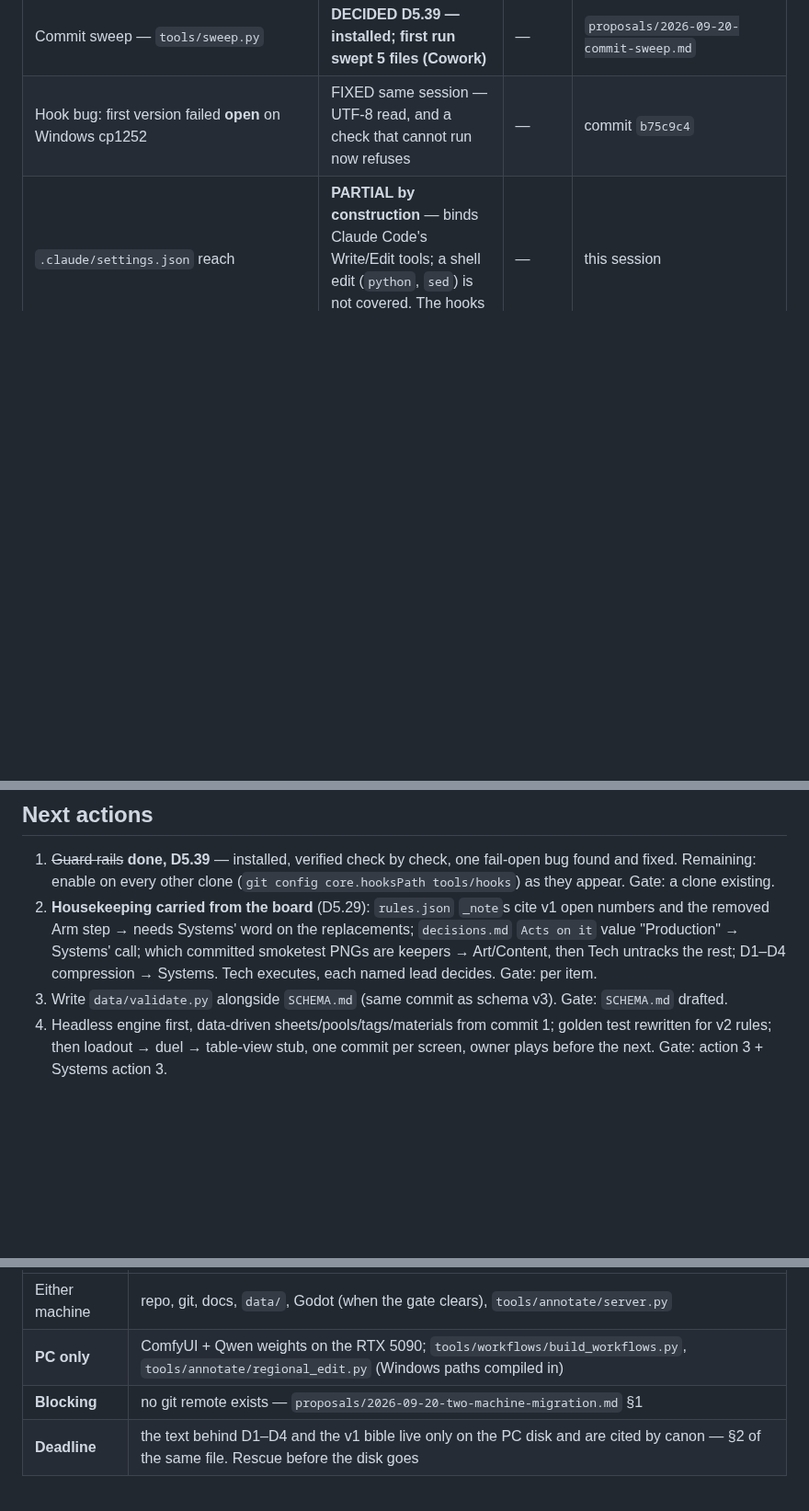
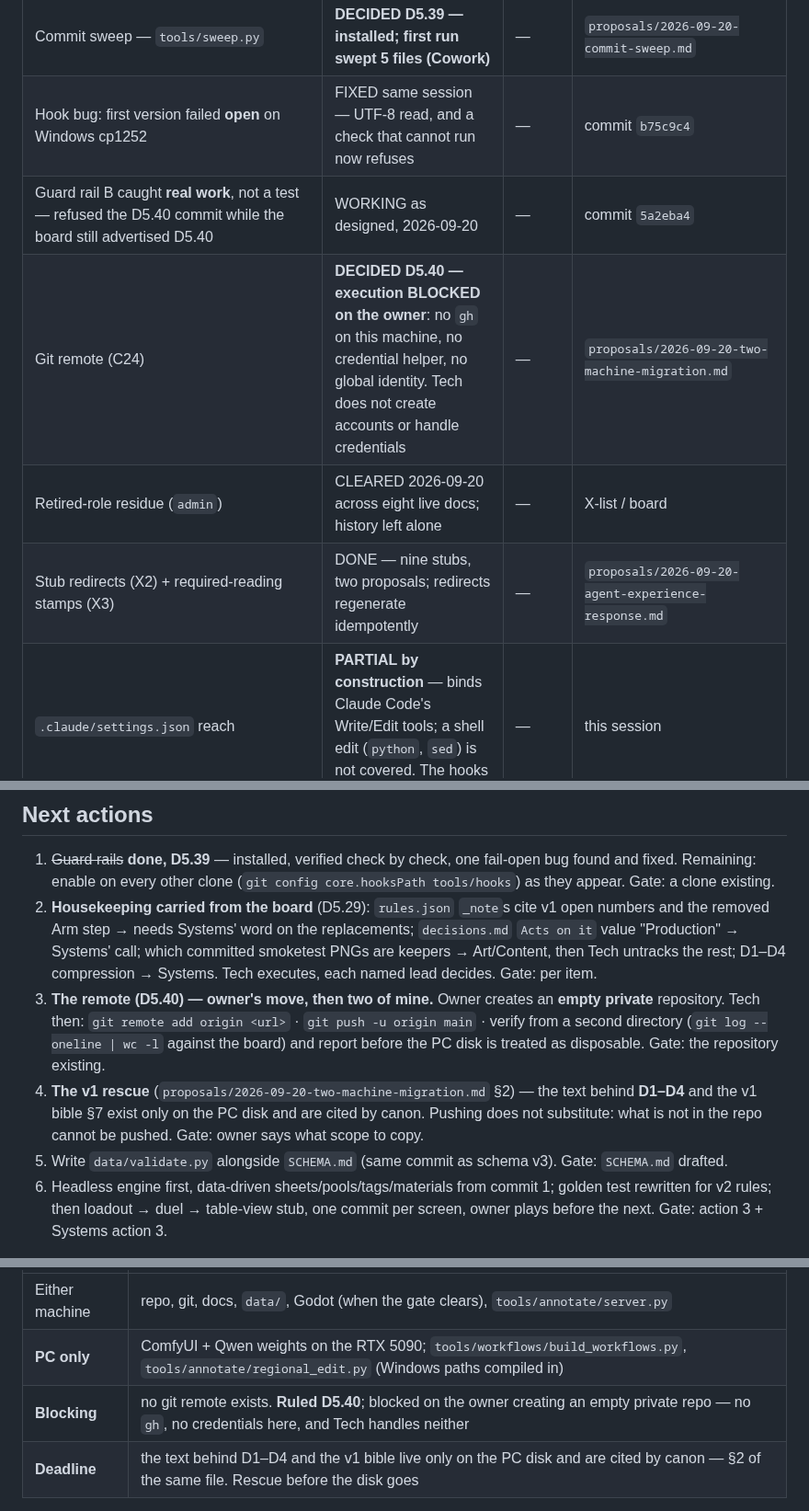
Before and after one commit to SlopOrg-AI/slop-game, a Markdown page: leads/systems/tech.md, 3 parts joined by grey strips. Shown at 92% size. GitHub-like rendering; blank space fills up the shorter version.

Commit message:
Tech brief: remote blocked, residue cleared, redirects landed
D5.40 recorded as decided and execution-blocked, with the three steps
Tech runs once the repository exists and the verification owed before
the PC disk is treated as disposable. The v1 rescue is promoted to a
numbered next action - it is the step with a hardware deadline.

Status rows for the residue clearance, the X2 redirects and X3 stamps,
and for guard rail B catching real work rather than a provoked test.

For Chief of Staff: the two reconciliations in the verdicts file that
Tech transcribed but did not decide, and the reason no CONFIRMED tag was
written - Q4 came back reprompted, so the critical path stays PROPOSED.

Co-Authored-By: Claude Opus 5 <noreply@anthropic.com>

```diff
--- a/leads/systems/tech.md
+++ b/leads/systems/tech.md
@@ -52,6 +52,10 @@ All technical execution. Builds what Systems specifies and Direction/Content han
 | Repo guard rails — 4 hook checks + `.claude/settings.json` | **DECIDED D5.39 — installed and verified** (each check refused a real attempt, 2026-09-20) | — | `proposals/2026-09-20-guard-rails.md` |
 | Commit sweep — `tools/sweep.py` | **DECIDED D5.39 — installed; first run swept 5 files (Cowork)** | — | `proposals/2026-09-20-commit-sweep.md` |
 | Hook bug: first version failed **open** on Windows cp1252 | FIXED same session — UTF-8 read, and a check that cannot run now refuses | — | commit `b75c9c4` |
+| Guard rail B caught **real work**, not a test — refused the D5.40 commit while the board still advertised D5.40 | WORKING as designed, 2026-09-20 | — | commit `5a2eba4` |
+| Git remote (C24) | **DECIDED D5.40 — execution BLOCKED on the owner**: no `gh` on this machine, no credential helper, no global identity. Tech does not create accounts or handle credentials | — | `proposals/2026-09-20-two-machine-migration.md` |
+| Retired-role residue (`admin`) | CLEARED 2026-09-20 across eight live docs; history left alone | — | X-list / board |
+| Stub redirects (X2) + required-reading stamps (X3) | DONE — nine stubs, two proposals; redirects regenerate idempotently | — | `proposals/2026-09-20-agent-experience-response.md` |
 | `.claude/settings.json` reach | **PARTIAL by construction** — binds Claude Code's Write/Edit tools; a shell edit (`python`, `sed`) is not covered. The hooks are what actually hold | — | this session |
 | `.gitattributes` / `.gitignore` | present; art-binary policy **DECIDED D5.28** — contact sheets + selected boards only, raw gens ignored. `.gitignore` updated 2026-09-20; existing history left alone | — | D5.28 |
 | Godot version | OPEN — pin 4.7 (archive) or latest 4.x | MVP | successor-review §4 #5 |
@@ -65,7 +69,14 @@ All technical execution. Builds what Systems specifies and Direction/Content han
    `decisions.md` `Acts on it` value "Production" → Systems' call; which committed
    smoketest PNGs are keepers → Art/Content, then Tech untracks the rest; D1–D4
    compression → Systems. Tech executes, each named lead decides. Gate: per item.
-3. Write `data/validate.py` alongside `SCHEMA.md` (same commit as schema v3). Gate: `SCHEMA.md` drafted.
+3. **The remote (D5.40) — owner's move, then two of mine.** Owner creates an **empty
+   private** repository. Tech then: `git remote add origin <url>` · `git push -u origin main`
+   · verify from a second directory (`git log --oneline | wc -l` against the board) and
+   report before the PC disk is treated as disposable. Gate: the repository existing.
+4. **The v1 rescue** (`proposals/2026-09-20-two-machine-migration.md` §2) — the text behind
+   **D1–D4** and the v1 bible §7 exist only on the PC disk and are cited by canon. Pushing does
+   not substitute: what is not in the repo cannot be pushed. Gate: owner says what scope to copy.
+5. Write `data/validate.py` alongside `SCHEMA.md` (same commit as schema v3). Gate: `SCHEMA.md` drafted.
 4. Headless engine first, data-driven sheets/pools/tags/materials from commit 1; golden test rewritten for v2 rules; then loadout → duel → table-view stub, one commit per screen, owner plays before the next. Gate: action 3 + Systems action 3.
 
 Pipeline follow-ups (low priority, none blocking M1; detail in the handoff §8):
@@ -78,7 +89,7 @@ Qwen-Image-Edit 2511 reported better at character consistency (21 GB).
 |---|---|
 | Either machine | repo, git, docs, `data/`, Godot (when the gate clears), `tools/annotate/server.py` |
 | **PC only** | ComfyUI + Qwen weights on the RTX 5090; `tools/workflows/build_workflows.py`, `tools/annotate/regional_edit.py` (Windows paths compiled in) |
-| **Blocking** | no git remote exists — `proposals/2026-09-20-two-machine-migration.md` §1 |
+| **Blocking** | no git remote exists. **Ruled D5.40**; blocked on the owner creating an empty private repo — no `gh`, no credentials here, and Tech handles neither |
 | **Deadline** | the text behind D1–D4 and the v1 bible live only on the PC disk and are cited by canon — §2 of the same file. Rescue before the disk goes |
 
 Successor handoff checklist: that file §7. Board custody after the move: `proposals/2026-09-20-board-custody.md` (Chief of Staff and owner rule).
```
Also changed, not shown: other parts of leads/systems/tech.md (+2 -0 lines).
